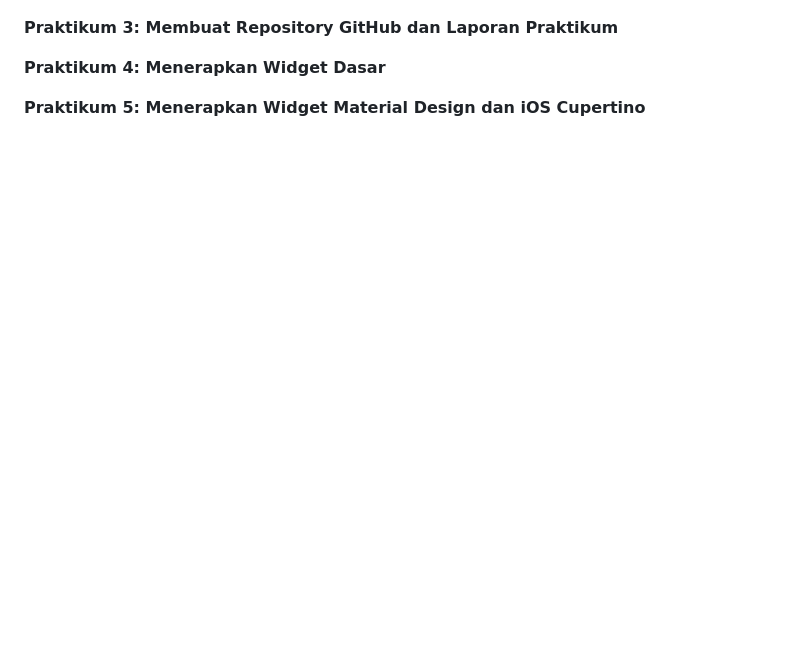
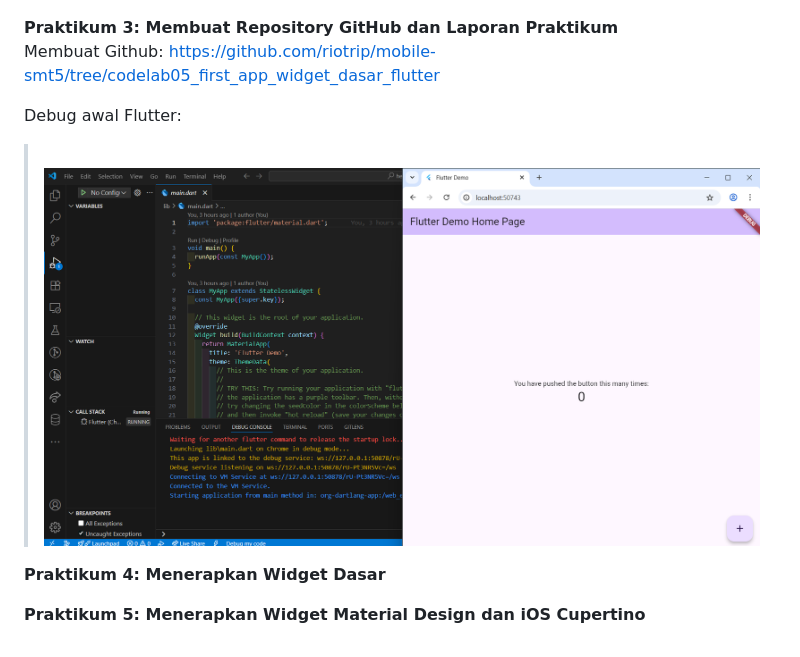
Before and after one commit to riotrip/mobile-smt5, a Markdown page: README.md, the part around the change. Drawn GitHub-style; pictures changed too: img/prak3_01.png (added); blank space fills up the shorter version.

Commit message:
feat: add praktikum 3

```diff
--- a/README.md
+++ b/README.md
@@ -37,6 +37,11 @@ https://developer.android.com/codelabs/basic-android-kotlin-compose-connect-devi
 > <br>![Screenshot prak2_01](img/prak2_01.png)<br><br>![Screenshot prak2_02](img/prak2_02.jpg)<br>
 
 **Praktikum 3: Membuat Repository GitHub dan Laporan Praktikum**<br>
+Membuat Github:
+https://github.com/riotrip/mobile-smt5/tree/codelab05_first_app_widget_dasar_flutter
+
+Debug awal Flutter:
+> <br>![Screenshot prak3_01](img/prak3_01.png)<br>
 
 **Praktikum 4: Menerapkan Widget Dasar**<br>
 
```
